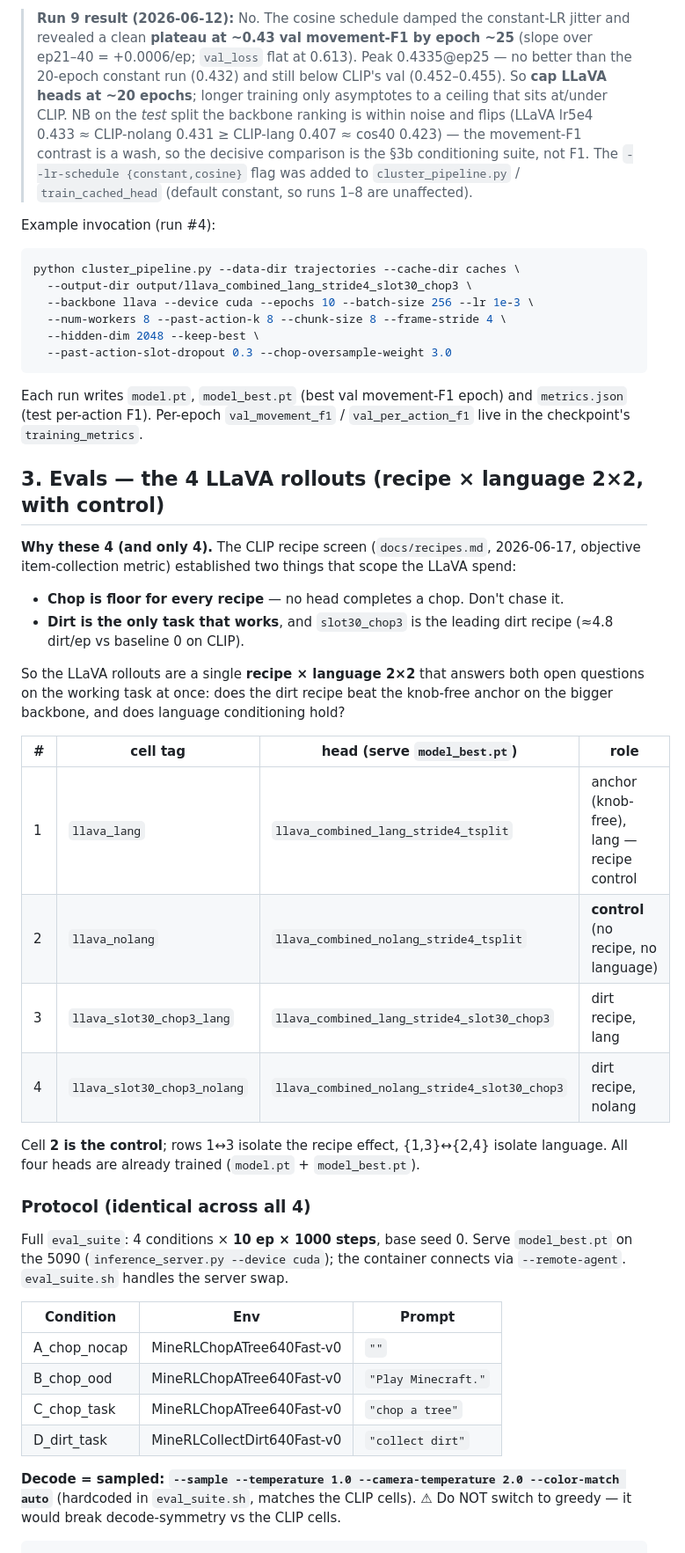
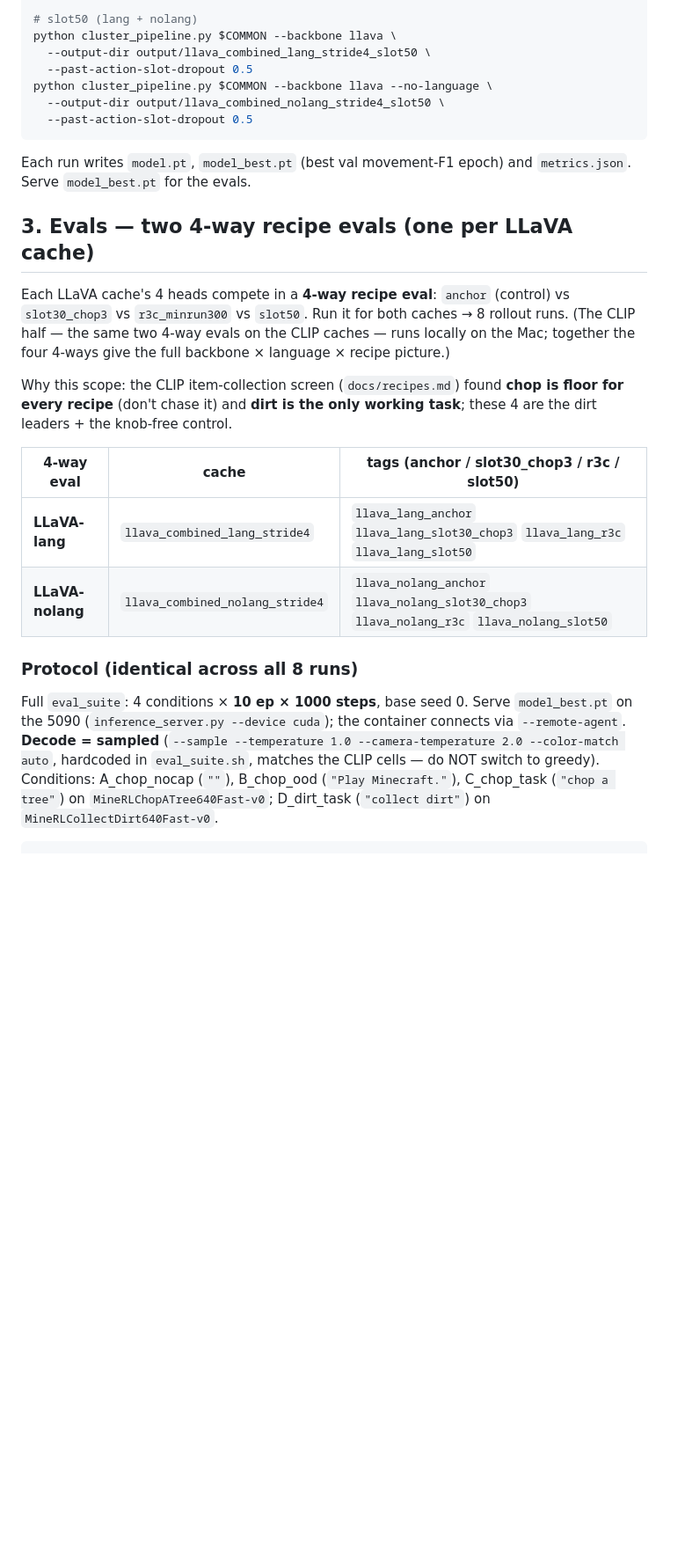
Before and after one commit to DACN-1/MC-AI, a Markdown page: docs/llava_5090_runbook.md, the part around one of its changes. Shown at 88% size. Drawn GitHub-style; blank space fills up the shorter version.

````diff
--- a/docs/llava_5090_runbook.md
+++ b/docs/llava_5090_runbook.md
@@ -96,70 +116,43 @@ COMMON="--data-dir trajectories --cache-dir caches --output-dir output/<DIR> \
 
-> **Run 9 result (2026-06-12):** No. The cosine schedule damped the constant-LR
-> jitter and revealed a clean **plateau at ~0.43 val movement-F1 by epoch ~25**
-> (slope over ep21–40 = +0.0006/ep; `val_loss` flat at 0.613). Peak 0.4335@ep25 —
-> no better than the 20-epoch constant run (0.432) and still below CLIP's val
-> (0.452–0.455). So **cap LLaVA heads at ~20 epochs**; longer training only
-> asymptotes to a ceiling that sits at/under CLIP. NB on the *test* split the
-> backbone ranking is within noise and flips (LLaVA lr5e4 0.433 ≈ CLIP-nolang
-> 0.431 ≥ CLIP-lang 0.407 ≈ cos40 0.423) — the movement-F1 contrast is a wash,
-> so the decisive comparison is the §3b conditioning suite, not F1. The
-> `--lr-schedule {constant,cosine}` flag was added to `cluster_pipeline.py` /
-> `train_cached_head` (default constant, so runs 1–8 are unaffected).
-
-Example invocation (run #4):
-
-```bash
-python cluster_pipeline.py --data-dir trajectories --cache-dir caches \
-  --output-dir output/llava_combined_lang_stride4_slot30_chop3 \
-  --backbone llava --device cuda --epochs 10 --batch-size 256 --lr 1e-3 \
-  --num-workers 8 --past-action-k 8 --chunk-size 8 --frame-stride 4 \
-  --hidden-dim 2048 --keep-best \
-  --past-action-slot-dropout 0.3 --chop-oversample-weight 3.0
+# slot50 (lang + nolang)
+python cluster_pipeline.py $COMMON --backbone llava \
+  --output-dir output/llava_combined_lang_stride4_slot50 \
+  --past-action-slot-dropout 0.5
+python cluster_pipeline.py $COMMON --backbone llava --no-language \
+  --output-dir output/llava_combined_nolang_stride4_slot50 \
+  --past-action-slot-dropout 0.5
 ```
 
 Each run writes `model.pt`, `model_best.pt` (best val movement-F1 epoch) and
-`metrics.json` (test per-action F1). Per-epoch `val_movement_f1` /
-`val_per_action_f1` live in the checkpoint's `training_metrics`.
+`metrics.json`. Serve `model_best.pt` for the evals.
 
-## 3. Evals — the 4 LLaVA rollouts (recipe × language 2×2, with control)
+## 3. Evals — two 4-way recipe evals (one per LLaVA cache)
 
-**Why these 4 (and only 4).** The CLIP recipe screen (`docs/recipes.md`,
-2026-06-17, objective item-collection metric) established two things that scope
-the LLaVA spend:
-- **Chop is floor for every recipe** — no head completes a chop. Don't chase it.
-- **Dirt is the only task that works**, and `slot30_chop3` is the leading dirt
-  recipe (≈4.8 dirt/ep vs baseline 0 on CLIP).
+Each LLaVA cache's 4 heads compete in a **4-way recipe eval**: `anchor` (control)
+vs `slot30_chop3` vs `r3c_minrun300` vs `slot50`. Run it for both caches → 8
+rollout runs. (The CLIP half — the same two 4-way evals on the CLIP caches — runs
+locally on the Mac; together the four 4-ways give the full backbone × language ×
+recipe picture.)
 
-So the LLaVA rollouts are a single **recipe × language 2×2** that answers both
-open questions on the working task at once: does the dirt recipe beat the
-knob-free anchor on the bigger backbone, and does language conditioning hold?
+Why this scope: the CLIP item-collection screen (`docs/recipes.md`) found **chop
+is floor for every recipe** (don't chase it) and **dirt is the only working task**;
+these 4 are the dirt leaders + the knob-free control.
 
-| # | cell tag | head (serve `model_best.pt`) | role |
-|---|---|---|---|
-| 1 | `llava_lang` | `llava_combined_lang_stride4_tsplit` | anchor (knob-free), lang — recipe control |
-| 2 | `llava_nolang` | `llava_combined_nolang_stride4_tsplit` | **control** (no recipe, no language) |
-| 3 | `llava_slot30_chop3_lang` | `llava_combined_lang_stride4_slot30_chop3` | dirt recipe, lang |
-| 4 | `llava_slot30_chop3_nolang` | `llava_combined_nolang_stride4_slot30_chop3` | dirt recipe, nolang |
+| 4-way eval | cache | tags (anchor / slot30_chop3 / r3c / slot50) |
+|---|---|---|
+| **LLaVA-lang** | `llava_combined_lang_stride4` | `llava_lang_anchor` `llava_lang_slot30_chop3` `llava_lang_r3c` `llava_lang_slot50` |
+| **LLaVA-nolang** | `llava_combined_nolang_stride4` | `llava_nolang_anchor` `llava_nolang_slot30_chop3` `llava_nolang_r3c` `llava_nolang_slot50` |
 
-Cell **2 is the control**; rows 1↔3 isolate the recipe effect, {1,3}↔{2,4} isolate
-language. All four heads are already trained (`model.pt` + `model_best.pt`).
-
-### Protocol (identical across all 4)
+### Protocol (identical across all 8 runs)
 
 Full `eval_suite`: 4 conditions × **10 ep × 1000 steps**, base seed 0. Serve
 `model_best.pt` on the 5090 (`inference_server.py --device cuda`); the container
-connects via `--remote-agent`. `eval_suite.sh` handles the server swap.
-
-| Condition | Env | Prompt |
-|---|---|---|
-| A_chop_nocap | MineRLChopATree640Fast-v0 | `""` |
-| B_chop_ood | MineRLChopATree640Fast-v0 | `"Play Minecraft."` |
-| C_chop_task | MineRLChopATree640Fast-v0 | `"chop a tree"` |
-| D_dirt_task | MineRLCollectDirt640Fast-v0 | `"collect dirt"` |
-
-**Decode = sampled: `--sample --temperature 1.0 --camera-temperature 2.0
---color-match auto`** (hardcoded in `eval_suite.sh`, matches the CLIP cells).
-⚠ Do NOT switch to greedy — it would break decode-symmetry vs the CLIP cells.
+connects via `--remote-agent`. **Decode = sampled** (`--sample --temperature 1.0
+--camera-temperature 2.0 --color-match auto`, hardcoded in `eval_suite.sh`, matches
+the CLIP cells — do NOT switch to greedy). Conditions: A_chop_nocap (`""`),
+B_chop_ood (`"Play Minecraft."`), C_chop_task (`"chop a tree"`) on
+`MineRLChopATree640Fast-v0`; D_dirt_task (`"collect dirt"`) on
+`MineRLCollectDirt640Fast-v0`.
 
 ```bash
 rm -f logs/minerl_watchers/*.pid
````
Also changed, not shown: other parts of docs/llava_5090_runbook.md (+87 -60 lines).
